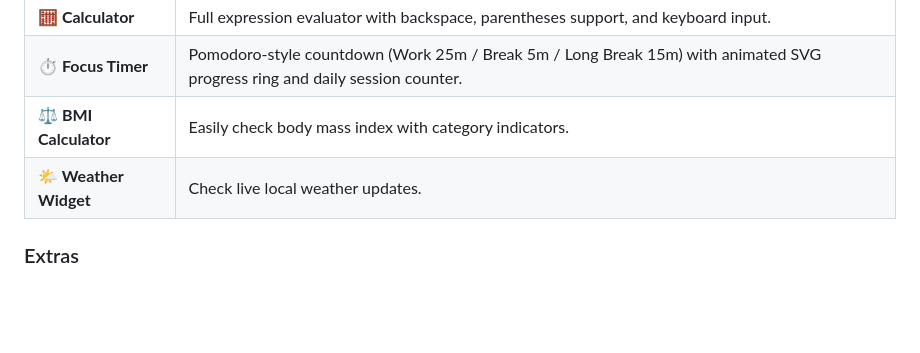
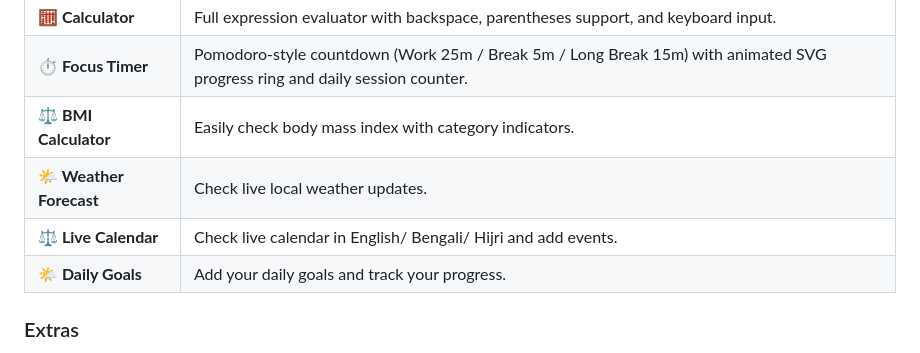
Before and after one commit to Hi-iamAT/myPro_organizer, a Markdown page: README.md, the part around the change. GitHub-like rendering; blank space fills up the shorter version.

Commit message:
md file updated.

```diff
--- a/README.md
+++ b/README.md
@@ -73,7 +73,9 @@ Here is a tour of the FlowDesk dark & light productivity hub interface across al
 | **🧮 Calculator** | Full expression evaluator with backspace, parentheses support, and keyboard input. |
 | **⏱️ Focus Timer** | Pomodoro-style countdown (Work 25m / Break 5m / Long Break 15m) with animated SVG progress ring and daily session counter. |
 | **⚖️ BMI Calculator** | Easily check body mass index with category indicators. |
-| **🌤️ Weather Widget** | Check live local weather updates. |
+| **🌤️ Weather Forecast** | Check live local weather updates. |
+| **⚖️ Live Calendar** | Check live calendar in English/ Bengali/ Hijri and add events. |
+| **🌤️ Daily Goals** | Add your daily goals and track your progress. |
 
 ### Extras
 - 🌙 / ☀️ **Dark / Light mode** — persisted across sessions
```
